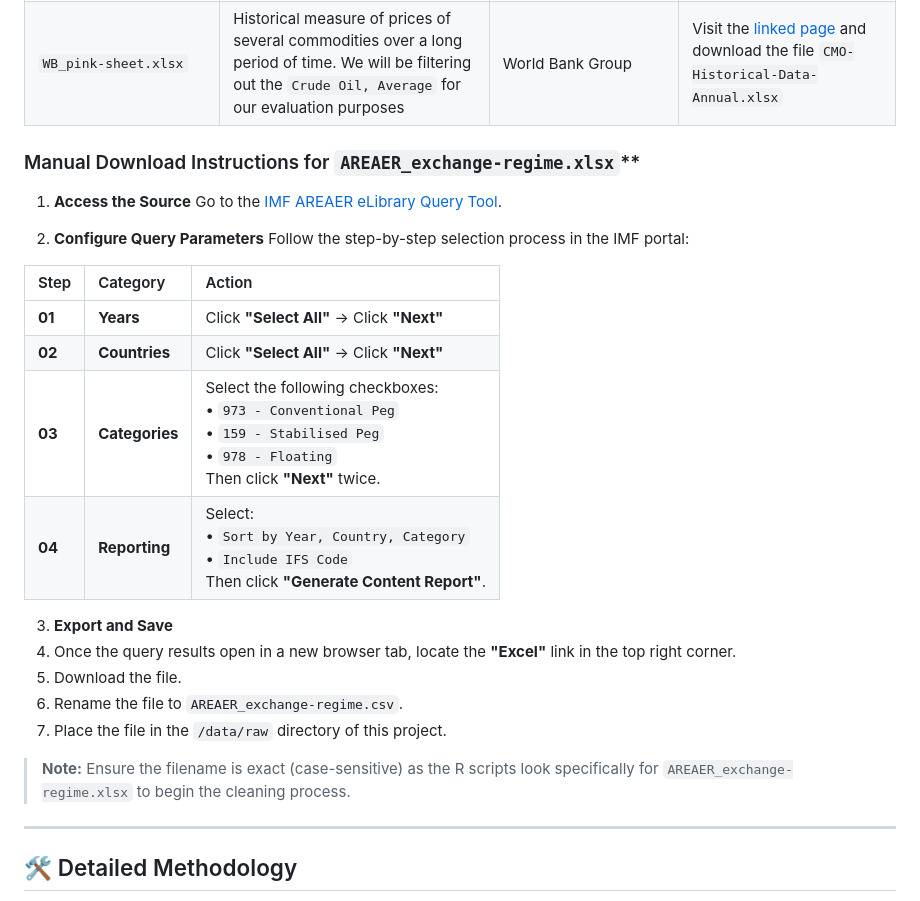
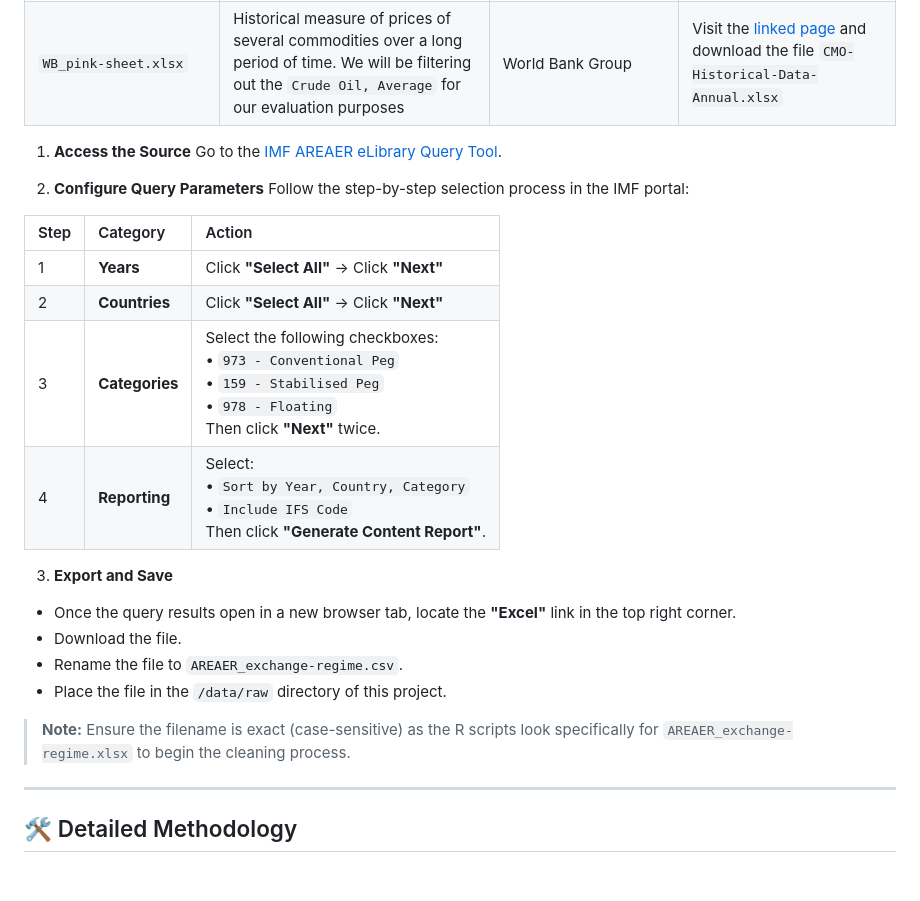
Before and after one commit to pavsy-econ-101/ecc3479-research-project, a Markdown page: README.md, the part around the change. Rendered like a GitHub page; blank space fills up the shorter version.

Commit message:
Revise download instructions for AREAER data
Updated manual download instructions for AREAER exchange regime data to improve clarity and consistency.

```diff
--- a/README.md
+++ b/README.md
@@ -73,8 +73,6 @@ The pipeline requires the following files in `data/raw/` for the cleaning script
 | `WB_pink-sheet.xlsx` | Historical measure of prices of several commodities over a long period of time. We will be filtering out the `Crude Oil, Average` for our evaluation purposes | World Bank Group | Visit the [linked page](https://thedocs.worldbank.org/en/doc/18675f1d1639c7a34d463f59263ba0a2-0050012025/world-bank-commodities-price-data-the-pink-sheet) and download the file `CMO-Historical-Data-Annual.xlsx`
 
 
-### Manual Download Instructions for `AREAER_exchange-regime.xlsx`**
-
 1. **Access the Source**
 Go to the [IMF AREAER eLibrary Query Tool](https://www.elibrary-areaer.imf.org/Pages/ChapterQuery.aspx).
 
@@ -83,19 +81,18 @@ Follow the step-by-step selection process in the IMF portal:
 
 | Step | Category | Action |
 | :--- | :--- | :--- |
-| **01** | **Years** | Click **"Select All"** → Click **"Next"** |
-| **02** | **Countries** | Click **"Select All"** → Click **"Next"** |
-| **03** | **Categories** | Select the following checkboxes: <br> • `973 - Conventional Peg` <br> • `159 - Stabilised Peg` <br> • `978 - Floating` <br> Then click **"Next"** twice. |
-| **04** | **Reporting** | Select: <br> • `Sort by Year, Country, Category` <br> • `Include IFS Code` <br> Then click **"Generate Content Report"**. |
+| 1 | **Years** | Click **"Select All"** → Click **"Next"** |
+| 2 | **Countries** | Click **"Select All"** → Click **"Next"** |
+| 3 | **Categories** | Select the following checkboxes: <br> • `973 - Conventional Peg` <br> • `159 - Stabilised Peg` <br> • `978 - Floating` <br> Then click **"Next"** twice. |
+| 4 | **Reporting** | Select: <br> • `Sort by Year, Country, Category` <br> • `Include IFS Code` <br> Then click **"Generate Content Report"**. |
 
 3. **Export and Save**
-1. Once the query results open in a new browser tab, locate the **"Excel"** link in the top right corner.
-2. Download the file.
-3. Rename the file to `AREAER_exchange-regime.csv`.
-4. Place the file in the `/data/raw` directory of this project.
+* Once the query results open in a new browser tab, locate the **"Excel"** link in the top right corner.
+* Download the file.
+* Rename the file to `AREAER_exchange-regime.csv`.
+* Place the file in the `/data/raw` directory of this project.
 
 > **Note:** Ensure the filename is exact (case-sensitive) as the R scripts look specifically for `AREAER_exchange-regime.xlsx` to begin the cleaning process.
-
 ---
 
 ## 🛠 Detailed Methodology
```
